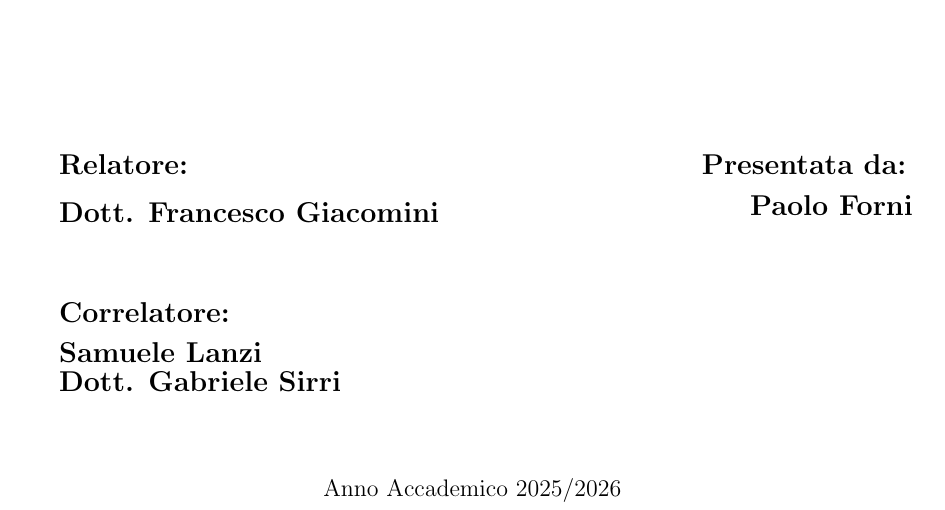
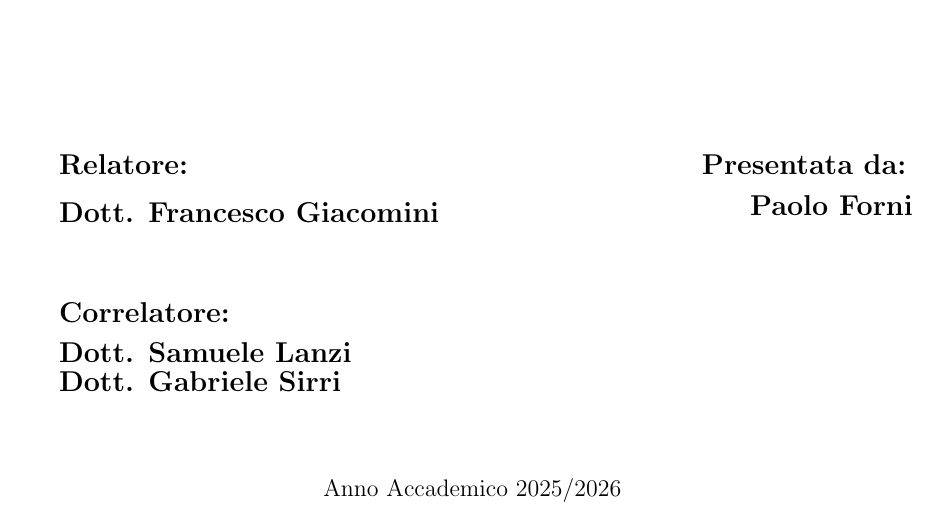
Before and after one commit to Pe13/tesi-triennale, a LaTeX document (src/frontespizio-fisica.tex): part of the page, cut so that both start at the same text. Compiled offline with pdfLaTeX.

Commit message:
Sistemato gravissimo errore di mancato riconoscimento di un titolo di studi

```diff
--- a/src/frontespizio-fisica.tex
+++ b/src/frontespizio-fisica.tex
@@ -43,7 +43,7 @@
     \textcolor{black}{
       \bf Correlatore:
       \vspace{2mm}\\
-      Samuele Lanzi \\
+      Dott. Samuele Lanzi \\
       Dott. Gabriele Sirri\\\\
     }
     }
```
